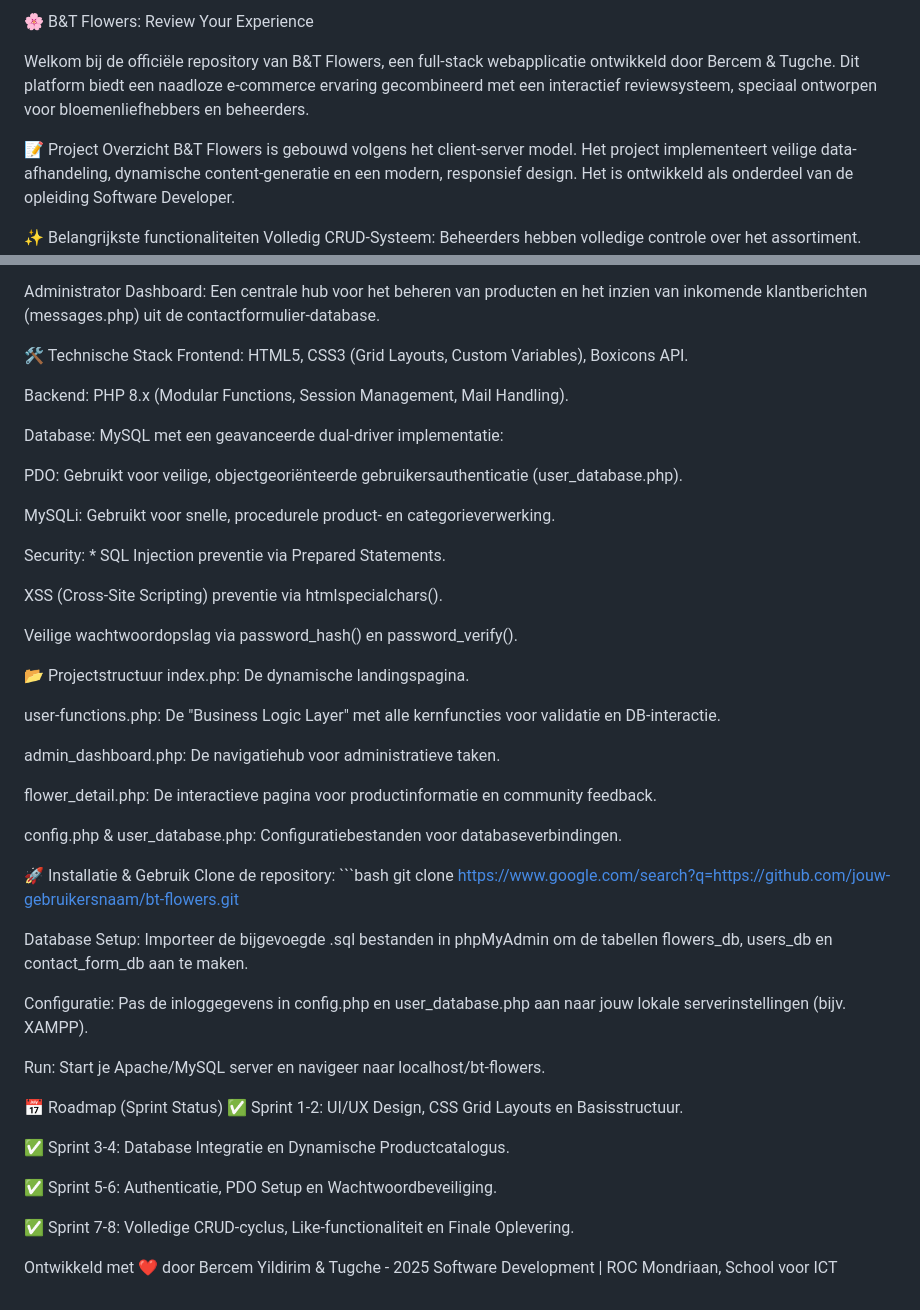
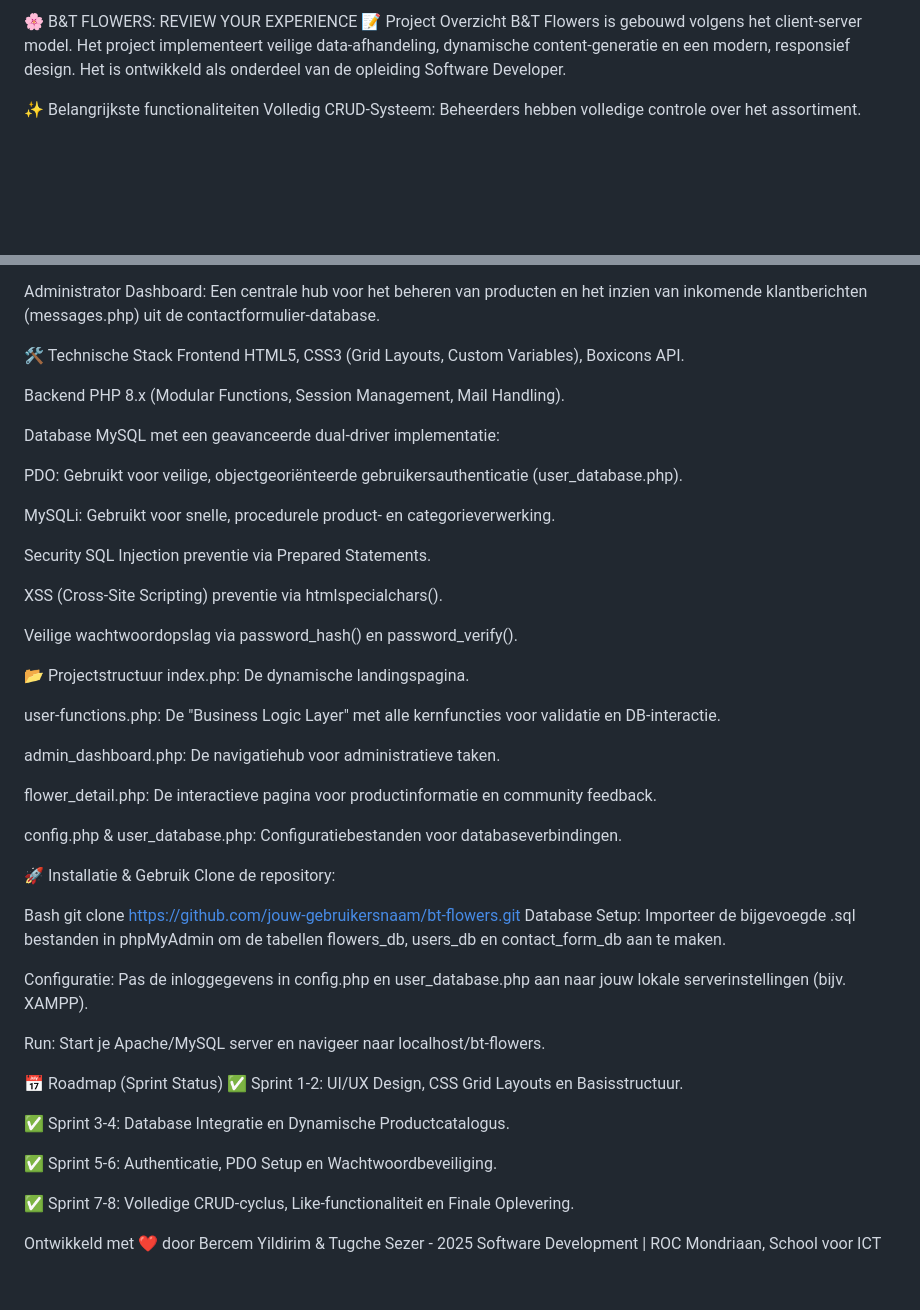
Before and after one commit to bercem0/bt-flowers-review-experience, a Markdown page: README.md, 2 parts joined by grey strips. GitHub-like rendering; blank space fills up the shorter version.

Commit message:
Revise README with project title and author updates
Updated project title and corrected developer names.

````diff
--- a/README.md
+++ b/README.md
@@ -1,7 +1,4 @@
-🌸 B&T Flowers: Review Your Experience
-
-Welkom bij de officiële repository van B&T Flowers, een full-stack webapplicatie ontwikkeld door Bercem & Tugche. Dit platform biedt een naadloze e-commerce ervaring gecombineerd met een interactief reviewsysteem, speciaal ontworpen voor bloemenliefhebbers en beheerders.
-
+🌸 B&T FLOWERS: REVIEW YOUR EXPERIENCE
 📝 Project Overzicht
 B&T Flowers is gebouwd volgens het client-server model. Het project implementeert veilige data-afhandeling, dynamische content-generatie en een modern, responsief design. Het is ontwikkeld als onderdeel van de opleiding Software Developer.
 
@@ -17,17 +14,21 @@ Dynamisch Filtersysteem: Gebruikers kunnen de catalogus filteren op categorieën
 Administrator Dashboard: Een centrale hub voor het beheren van producten en het inzien van inkomende klantberichten (messages.php) uit de contactformulier-database.
 
 🛠️ Technische Stack
-Frontend: HTML5, CSS3 (Grid Layouts, Custom Variables), Boxicons API.
+Frontend
+HTML5, CSS3 (Grid Layouts, Custom Variables), Boxicons API.
 
-Backend: PHP 8.x (Modular Functions, Session Management, Mail Handling).
+Backend
+PHP 8.x (Modular Functions, Session Management, Mail Handling).
 
-Database: MySQL met een geavanceerde dual-driver implementatie:
+Database
+MySQL met een geavanceerde dual-driver implementatie:
 
 PDO: Gebruikt voor veilige, objectgeoriënteerde gebruikersauthenticatie (user_database.php).
 
 MySQLi: Gebruikt voor snelle, procedurele product- en categorieverwerking.
 
-Security: * SQL Injection preventie via Prepared Statements.
+Security
+SQL Injection preventie via Prepared Statements.
 
 XSS (Cross-Site Scripting) preventie via htmlspecialchars().
 
@@ -45,8 +46,10 @@ flower_detail.php: De interactieve pagina voor productinformatie en community fe
 config.php & user_database.php: Configuratiebestanden voor databaseverbindingen.
 
 🚀 Installatie & Gebruik
-Clone de repository: ```bash git clone https://www.google.com/search?q=https://github.com/jouw-gebruikersnaam/bt-flowers.git
+Clone de repository:
 
+Bash
+git clone https://github.com/jouw-gebruikersnaam/bt-flowers.git
 Database Setup: Importeer de bijgevoegde .sql bestanden in phpMyAdmin om de tabellen flowers_db, users_db en contact_form_db aan te maken.
 
 Configuratie: Pas de inloggegevens in config.php en user_database.php aan naar jouw lokale serverinstellingen (bijv. XAMPP).
@@ -62,4 +65,4 @@ Run: Start je Apache/MySQL server en navigeer naar localhost/bt-flowers.
 
 ✅ Sprint 7-8: Volledige CRUD-cyclus, Like-functionaliteit en Finale Oplevering.
 
-Ontwikkeld met ❤️ door Bercem Yildirim & Tugche - 2025 Software Development | ROC Mondriaan, School voor ICT
+Ontwikkeld met ❤️ door Bercem Yildirim & Tugche Sezer - 2025 Software Development | ROC Mondriaan, School voor ICT
````
